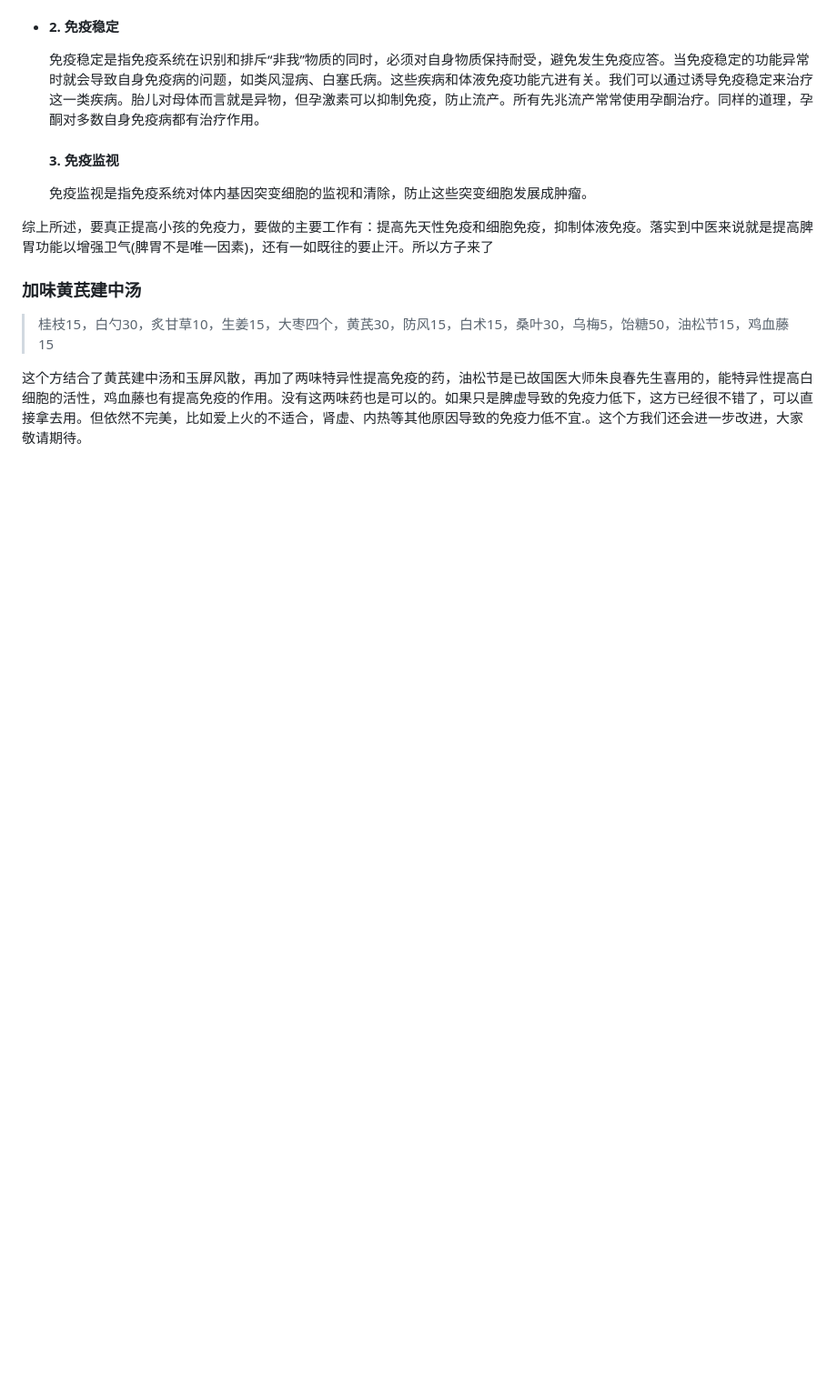
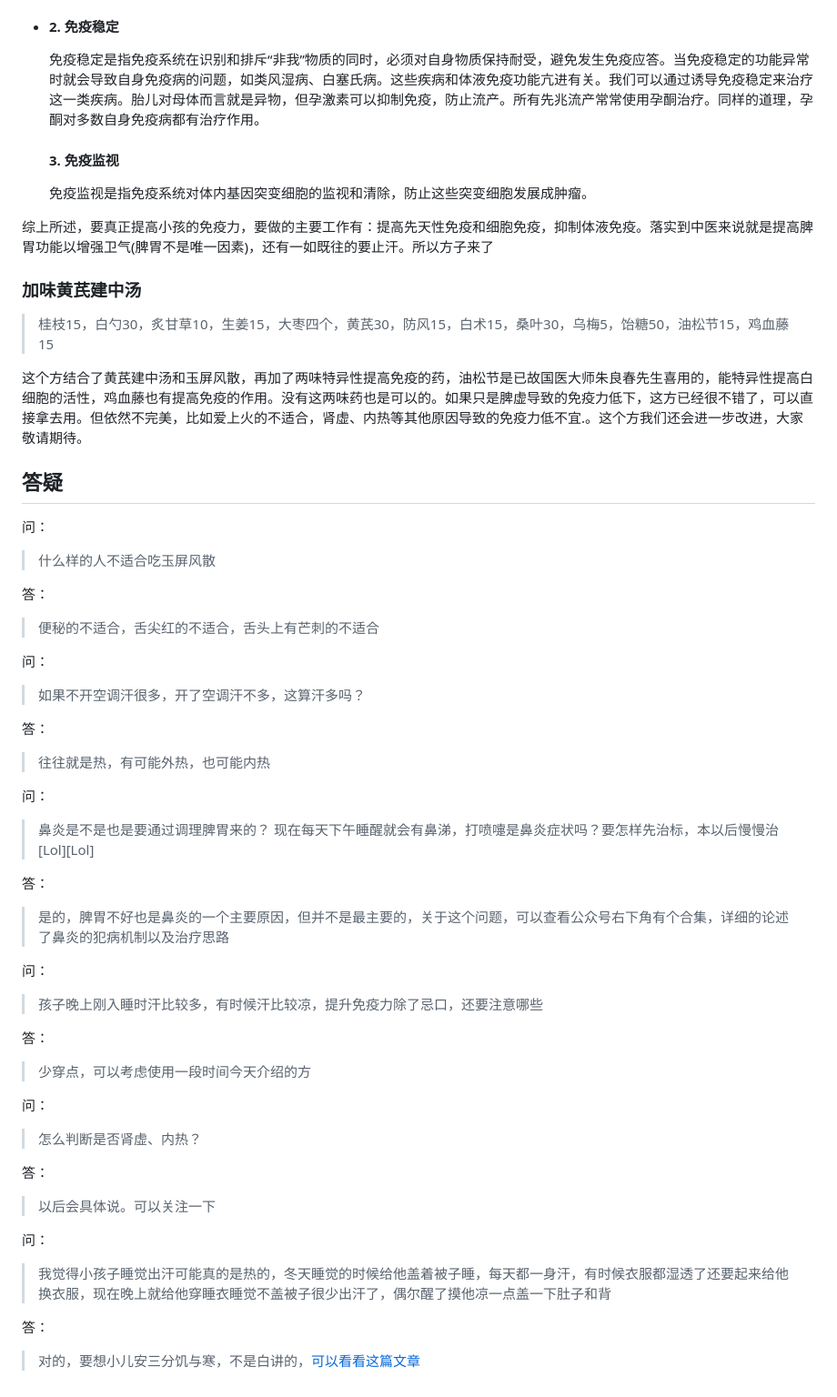
Before and after one commit to wuchencgq/mybook, a Markdown page: How_to_boost_immunity_5.md, the part around one of its changes. Shown at 91% size. Rendered like a GitHub page; blank space fills up the shorter version.

Commit message:
暂存一下免疫力五

```diff
--- a/How_to_boost_immunity_5.md
+++ b/How_to_boost_immunity_5.md
@@ -118,3 +118,56 @@
 >  桂枝15，白勺30，炙甘草10，生姜15，大枣四个，黄芪30，防风15，白术15，桑叶30，乌梅5，饴糖50，油松节15，鸡血藤15
 
 这个方结合了黄芪建中汤和玉屏风散，再加了两味特异性提高免疫的药，油松节是已故国医大师朱良春先生喜用的，能特异性提高白细胞的活性，鸡血藤也有提高免疫的作用。没有这两味药也是可以的。如果只是脾虚导致的免疫力低下，这方已经很不错了，可以直接拿去用。但依然不完美，比如爱上火的不适合，肾虚、内热等其他原因导致的免疫力低不宜.。这个方我们还会进一步改进，大家敬请期待。
+
+
+
+## 答疑
+
+问：
+
+> 什么样的人不适合吃玉屏风散
+
+答：
+
+> 便秘的不适合，舌尖红的不适合，舌头上有芒刺的不适合
+
+问：
+
+> 如果不开空调汗很多，开了空调汗不多，这算汗多吗？
+
+答：
+
+> 往往就是热，有可能外热，也可能内热
+
+问：
+
+> 鼻炎是不是也是要通过调理脾胃来的？
+> 现在每天下午睡醒就会有鼻涕，打喷嚏是鼻炎症状吗？要怎样先治标，本以后慢慢治[Lol][Lol]
+
+答：
+
+> 是的，脾胃不好也是鼻炎的一个主要原因，但并不是最主要的，关于这个问题，可以查看公众号右下角有个合集，详细的论述了鼻炎的犯病机制以及治疗思路
+
+问：
+
+>孩子晚上刚入睡时汗比较多，有时候汗比较凉，提升免疫力除了忌口，还要注意哪些
+
+答：
+
+> 少穿点，可以考虑使用一段时间今天介绍的方
+
+问：
+
+> 怎么判断是否肾虚、内热？
+
+答：
+
+> 以后会具体说。可以关注一下
+
+问：
+
+> 我觉得小孩子睡觉出汗可能真的是热的，冬天睡觉的时候给他盖着被子睡，每天都一身汗，有时候衣服都湿透了还要起来给他换衣服，现在晚上就给他穿睡衣睡觉不盖被子很少出汗了，偶尔醒了摸他凉一点盖一下肚子和背
+
+答：
+
+> 对的，要想小儿安三分饥与寒，不是白讲的，[可以看看这篇文章](https://mp.weixin.qq.com/s/yP8lpBkZwhjyzlvyQQXf0w)
```
Also changed, not shown: other parts of How_to_boost_immunity_5.md (+1 -1 lines).
